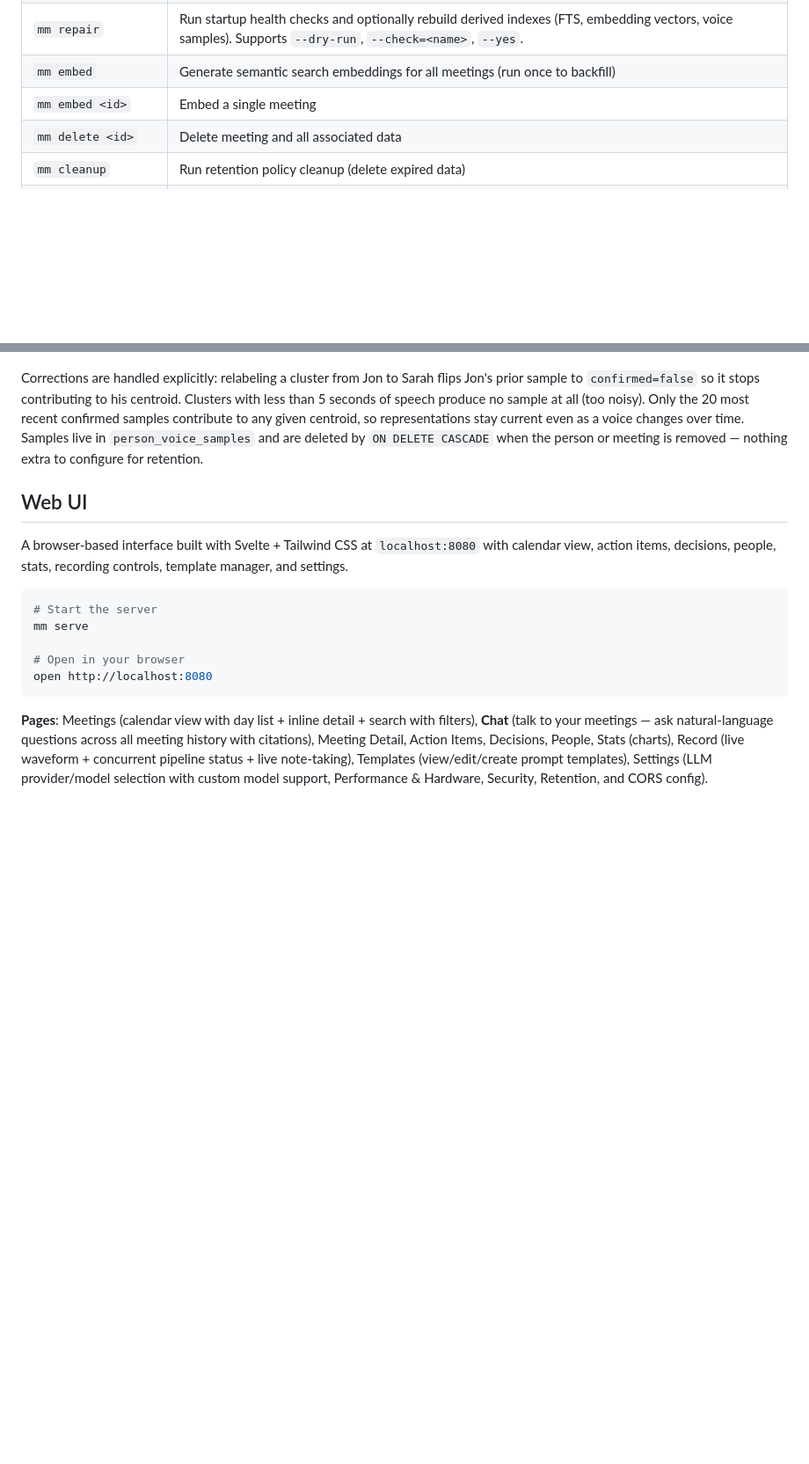
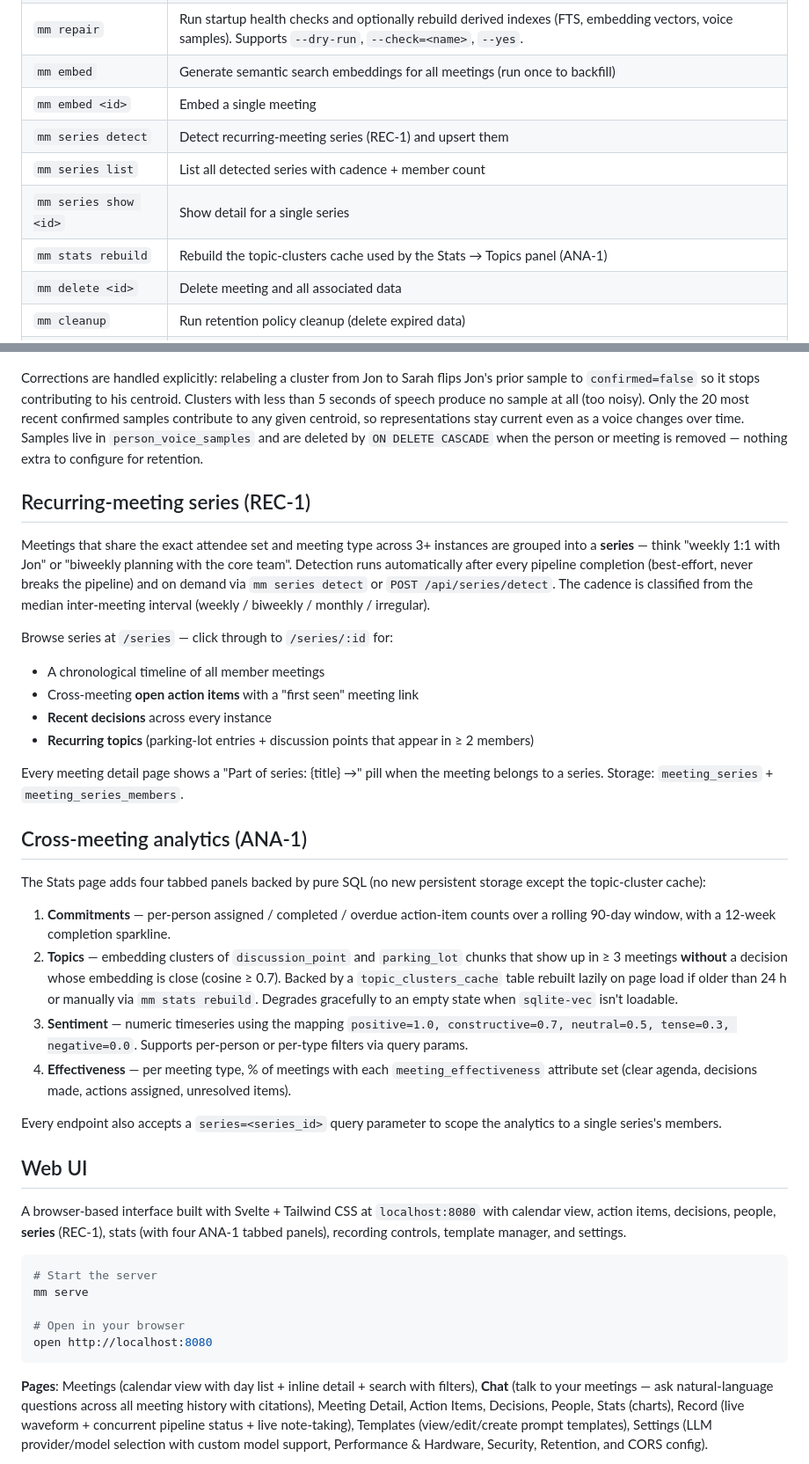
Before and after one commit to PietKonijn007/MeetingMinutesTaker, a Markdown page: README.md, 2 parts joined by grey strips. Shown at 88% size. GitHub-like rendering; blank space fills up the shorter version.

Commit message:
Document REC-1 series threading and ANA-1 analytics panels in README
Adds dedicated sections for recurring-meeting series and cross-
meeting analytics, lists the new mm series / mm stats CLI commands,
and updates the REST API summary with the new endpoints.

Co-Authored-By: Claude Opus 4.7 (1M context) <noreply@anthropic.com>

````diff
--- a/README.md
+++ b/README.md
@@ -184,6 +184,10 @@ mm actions complete <action_id>                   # Mark done
 | `mm repair` | Run startup health checks and optionally rebuild derived indexes (FTS, embedding vectors, voice samples). Supports `--dry-run`, `--check=<name>`, `--yes`. |
 | `mm embed` | Generate semantic search embeddings for all meetings (run once to backfill) |
 | `mm embed <id>` | Embed a single meeting |
+| `mm series detect` | Detect recurring-meeting series (REC-1) and upsert them |
+| `mm series list` | List all detected series with cadence + member count |
+| `mm series show <id>` | Show detail for a single series |
+| `mm stats rebuild` | Rebuild the topic-clusters cache used by the Stats → Topics panel (ANA-1) |
 | `mm delete <id>` | Delete meeting and all associated data |
 | `mm cleanup` | Run retention policy cleanup (delete expired data) |
 | `mm generate-key` | Generate a new encryption key for at-rest encryption |
@@ -231,9 +235,32 @@ There is no separate "enroll your voice" step. Speaker centroids are learned fro
 
 Corrections are handled explicitly: relabeling a cluster from Jon to Sarah flips Jon's prior sample to `confirmed=false` so it stops contributing to his centroid. Clusters with less than 5 seconds of speech produce no sample at all (too noisy). Only the 20 most recent confirmed samples contribute to any given centroid, so representations stay current even as a voice changes over time. Samples live in `person_voice_samples` and are deleted by `ON DELETE CASCADE` when the person or meeting is removed — nothing extra to configure for retention.
 
+## Recurring-meeting series (REC-1)
+
+Meetings that share the exact attendee set and meeting type across 3+ instances are grouped into a **series** — think "weekly 1:1 with Jon" or "biweekly planning with the core team". Detection runs automatically after every pipeline completion (best-effort, never breaks the pipeline) and on demand via `mm series detect` or `POST /api/series/detect`. The cadence is classified from the median inter-meeting interval (weekly / biweekly / monthly / irregular).
+
+Browse series at `/series` — click through to `/series/:id` for:
+- A chronological timeline of all member meetings
+- Cross-meeting **open action items** with a "first seen" meeting link
+- **Recent decisions** across every instance
+- **Recurring topics** (parking-lot entries + discussion points that appear in ≥ 2 members)
+
+Every meeting detail page shows a "Part of series: {title} →" pill when the meeting belongs to a series. Storage: `meeting_series` + `meeting_series_members`.
+
+## Cross-meeting analytics (ANA-1)
+
+The Stats page adds four tabbed panels backed by pure SQL (no new persistent storage except the topic-cluster cache):
+
+1. **Commitments** — per-person assigned / completed / overdue action-item counts over a rolling 90-day window, with a 12-week completion sparkline.
+2. **Topics** — embedding clusters of `discussion_point` and `parking_lot` chunks that show up in ≥ 3 meetings **without** a decision whose embedding is close (cosine ≥ 0.7). Backed by a `topic_clusters_cache` table rebuilt lazily on page load if older than 24 h or manually via `mm stats rebuild`. Degrades gracefully to an empty state when `sqlite-vec` isn't loadable.
+3. **Sentiment** — numeric timeseries using the mapping `positive=1.0, constructive=0.7, neutral=0.5, tense=0.3, negative=0.0`. Supports per-person or per-type filters via query params.
+4. **Effectiveness** — per meeting type, % of meetings with each `meeting_effectiveness` attribute set (clear agenda, decisions made, actions assigned, unresolved items).
+
+Every endpoint also accepts a `series=<series_id>` query parameter to scope the analytics to a single series's members.
+
 ## Web UI
 
-A browser-based interface built with Svelte + Tailwind CSS at `localhost:8080` with calendar view, action items, decisions, people, stats, recording controls, template manager, and settings.
+A browser-based interface built with Svelte + Tailwind CSS at `localhost:8080` with calendar view, action items, decisions, people, **series** (REC-1), stats (with four ANA-1 tabbed panels), recording controls, template manager, and settings.
 
 ```bash
 # Start the server
````
Also changed, not shown: other parts of README.md (+1 -1 lines).
